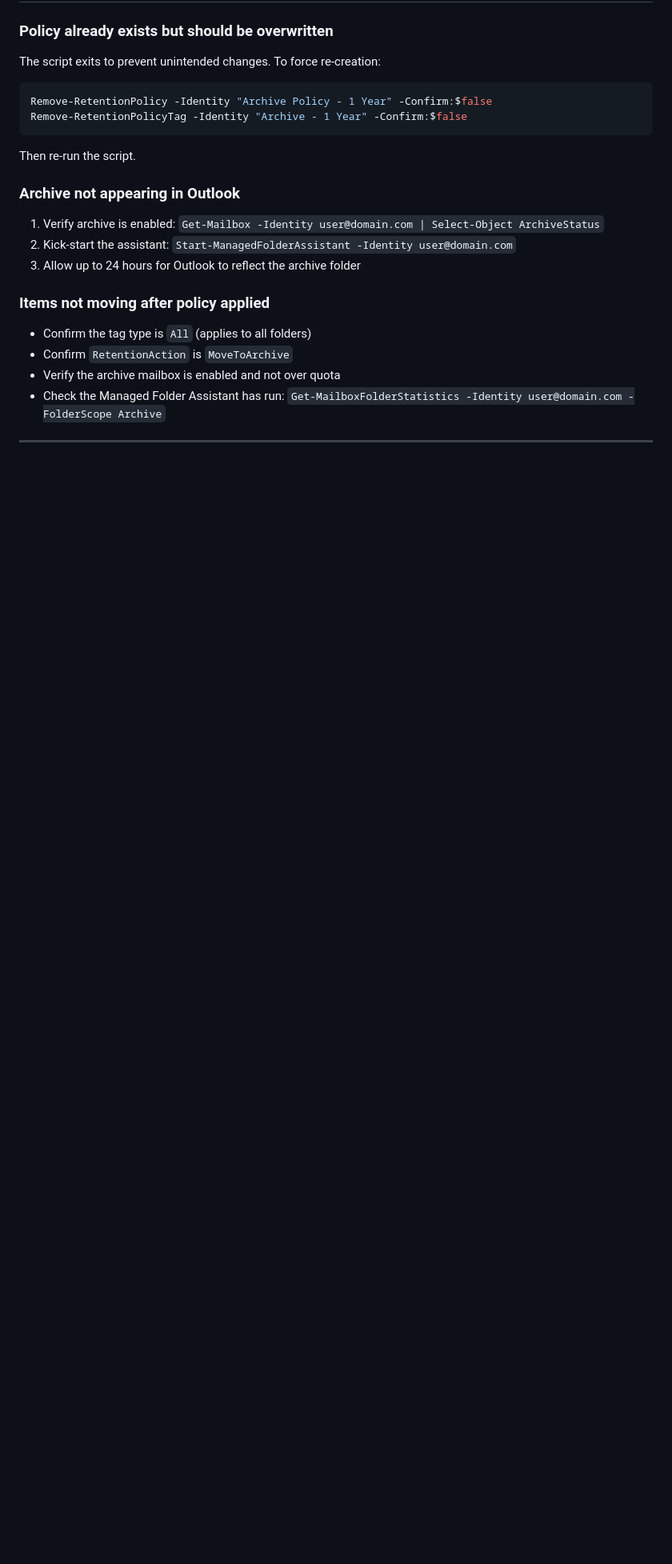
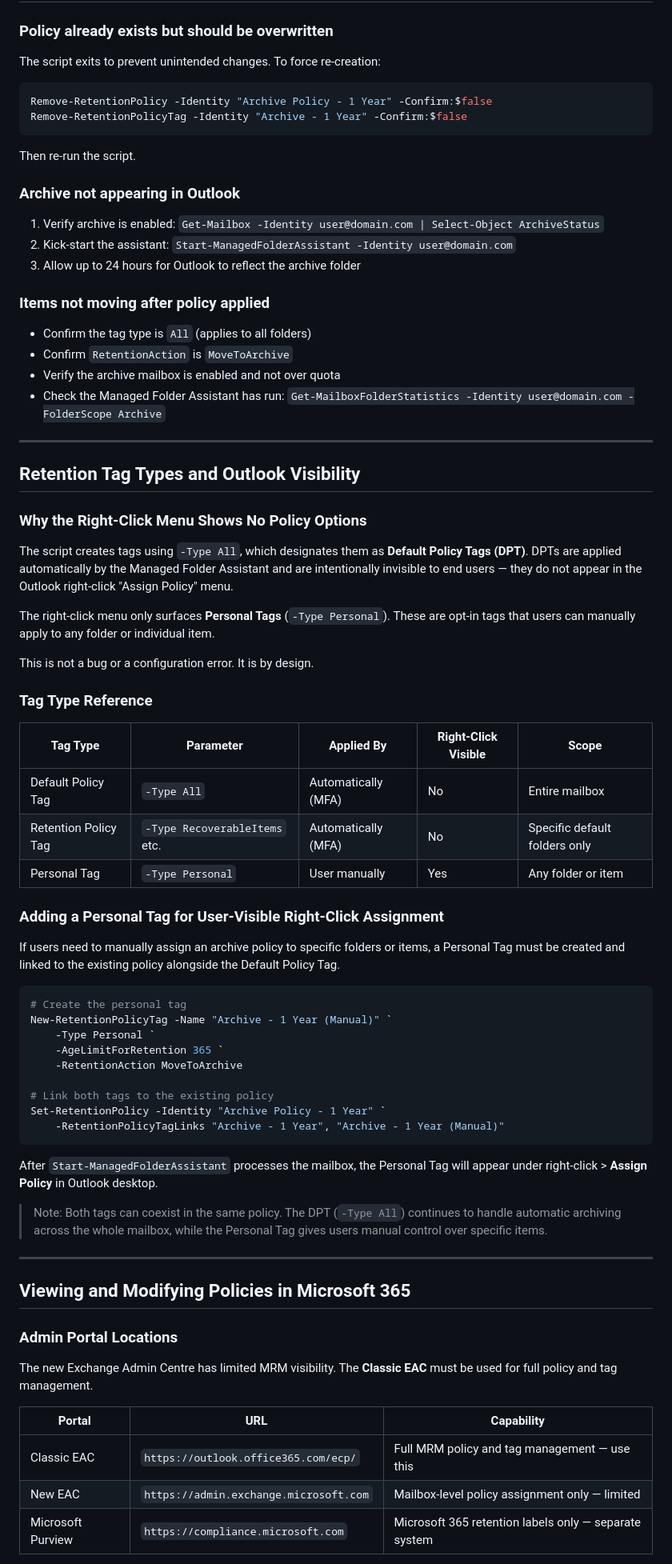
Before and after one commit to StoicTurk182/IT-Scripts, a Markdown page: Exchange/EXO-Archive-Policy-README.md, the part around one of its changes. Shown at 80% size. GitHub-like rendering; blank space fills up the shorter version.

````diff
--- a/Exchange/EXO-Archive-Policy-README.md
+++ b/Exchange/EXO-Archive-Policy-README.md
@@ -305,3 +305,55 @@ Then re-run the script.
 
 ---
 
+## Retention Tag Types and Outlook Visibility
+
+### Why the Right-Click Menu Shows No Policy Options
+
+The script creates tags using `-Type All`, which designates them as **Default Policy Tags (DPT)**. DPTs are applied automatically by the Managed Folder Assistant and are intentionally invisible to end users — they do not appear in the Outlook right-click "Assign Policy" menu.
+
+The right-click menu only surfaces **Personal Tags** (`-Type Personal`). These are opt-in tags that users can manually apply to any folder or individual item.
+
+This is not a bug or a configuration error. It is by design.
+
+### Tag Type Reference
+
+| Tag Type | Parameter | Applied By | Right-Click Visible | Scope |
+|----------|-----------|------------|---------------------|-------|
+| Default Policy Tag | `-Type All` | Automatically (MFA) | No | Entire mailbox |
+| Retention Policy Tag | `-Type RecoverableItems` etc. | Automatically (MFA) | No | Specific default folders only |
+| Personal Tag | `-Type Personal` | User manually | Yes | Any folder or item |
+
+### Adding a Personal Tag for User-Visible Right-Click Assignment
+
+If users need to manually assign an archive policy to specific folders or items, a Personal Tag must be created and linked to the existing policy alongside the Default Policy Tag.
+
+```powershell
+# Create the personal tag
+New-RetentionPolicyTag -Name "Archive - 1 Year (Manual)" `
+    -Type Personal `
+    -AgeLimitForRetention 365 `
+    -RetentionAction MoveToArchive
+
+# Link both tags to the existing policy
+Set-RetentionPolicy -Identity "Archive Policy - 1 Year" `
+    -RetentionPolicyTagLinks "Archive - 1 Year", "Archive - 1 Year (Manual)"
+```
+
+After `Start-ManagedFolderAssistant` processes the mailbox, the Personal Tag will appear under right-click > **Assign Policy** in Outlook desktop.
+
+> Note: Both tags can coexist in the same policy. The DPT (`-Type All`) continues to handle automatic archiving across the whole mailbox, while the Personal Tag gives users manual control over specific items.
+
+---
+
+## Viewing and Modifying Policies in Microsoft 365
+
+### Admin Portal Locations
+
+The new Exchange Admin Centre has limited MRM visibility. The **Classic EAC** must be used for full policy and tag management.
+
+| Portal | URL | Capability |
+|--------|-----|------------|
+| Classic EAC | `https://outlook.office365.com/ecp/` | Full MRM policy and tag management — use this |
+| New EAC | `https://admin.exchange.microsoft.com` | Mailbox-level policy assignment only — limited |
+| Microsoft Purview | `https://compliance.microsoft.com` | Microsoft 365 retention labels only — separate system |
+
````
Also changed, not shown: other parts of Exchange/EXO-Archive-Policy-README.md (+22 -0 lines), NS Lookup Auto/Get-DomainHealth_FilenameFixBug.md (added, +107 -0 lines).
